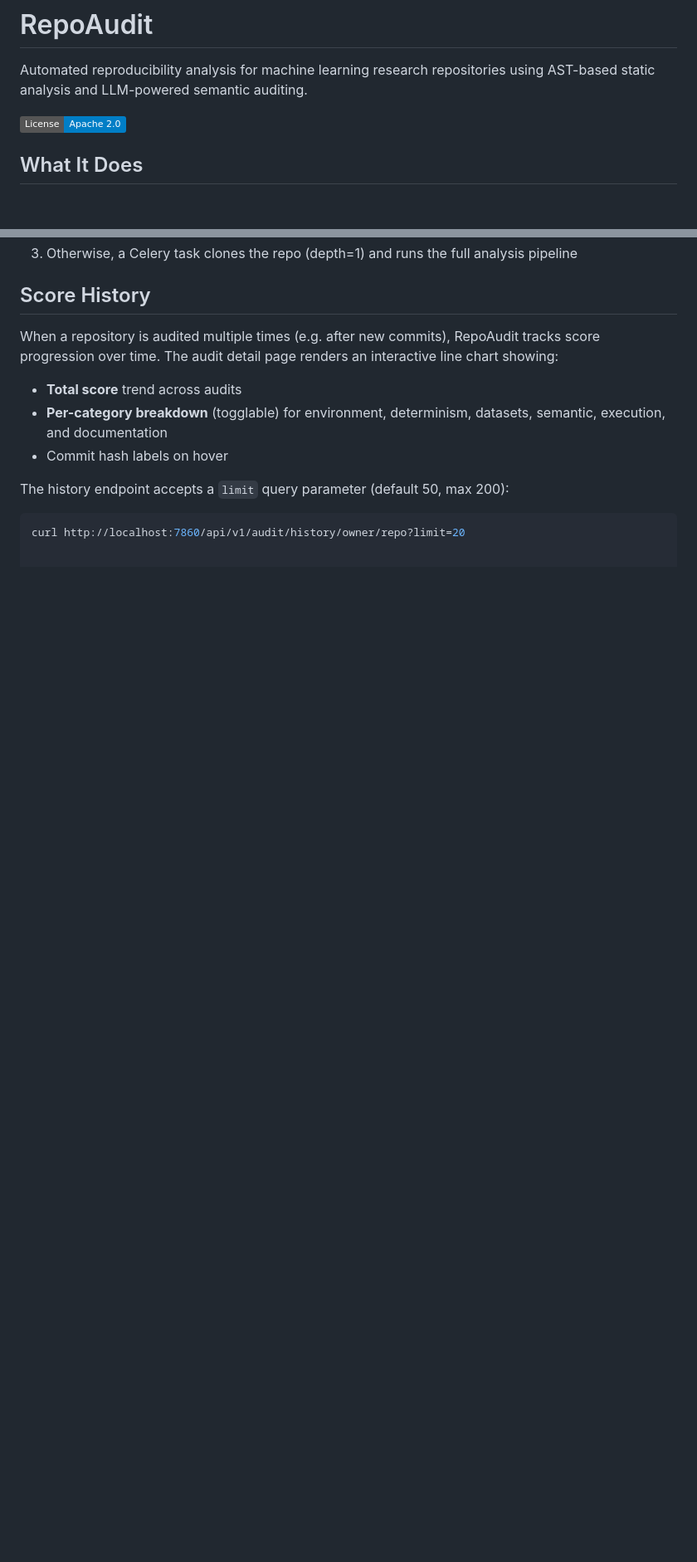
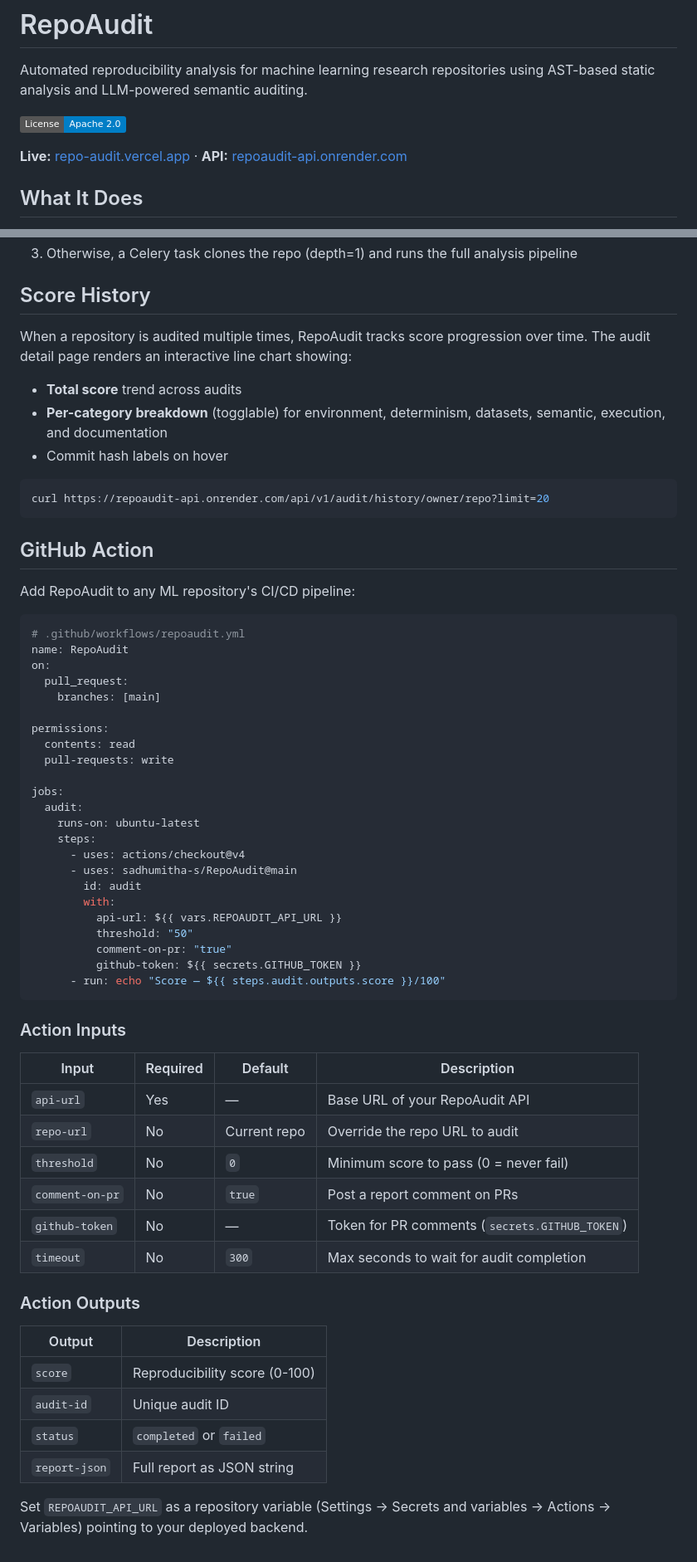
Before and after one commit to sadhumitha-s/RepoAudit, a Markdown page: readme.md, 2 parts joined by grey strips. Shown at 83% size. Drawn GitHub-style; badges without logos; blank space fills up the shorter version.

Commit message:
update readme after the latest deploy

````diff
--- a/readme.md
+++ b/readme.md
@@ -3,6 +3,8 @@
 Automated reproducibility analysis for machine learning research repositories using AST-based static analysis and LLM-powered semantic auditing.
 
 [![License](https://img.shields.io/badge/License-Apache_2.0-blue.svg)](LICENSE)
+
+**Live:** [repo-audit.vercel.app](https://repo-audit.vercel.app) · **API:** [repoaudit-api.onrender.com](https://repoaudit-api.onrender.com/health)
 
 ## What It Does
 
@@ -181,13 +225,64 @@ curl -X POST http://localhost:7860/api/v1/audit \
 
 ## Score History
 
-When a repository is audited multiple times (e.g. after new commits), RepoAudit tracks score progression over time. The audit detail page renders an interactive line chart showing:
+When a repository is audited multiple times, RepoAudit tracks score progression over time. The audit detail page renders an interactive line chart showing:
 
 - **Total score** trend across audits
 - **Per-category breakdown** (togglable) for environment, determinism, datasets, semantic, execution, and documentation
 - Commit hash labels on hover
 
-The history endpoint accepts a `limit` query parameter (default 50, max 200):
+```bash
+curl https://repoaudit-api.onrender.com/api/v1/audit/history/owner/repo?limit=20
+```
 
-```bash
-curl http://localhost:7860/api/v1/audit/history/owner/repo?limit=20
+## GitHub Action
+
+Add RepoAudit to any ML repository's CI/CD pipeline:
+
+```yaml
+# .github/workflows/repoaudit.yml
+name: RepoAudit
+on:
+  pull_request:
+    branches: [main]
+
+permissions:
+  contents: read
+  pull-requests: write
+
+jobs:
+  audit:
+    runs-on: ubuntu-latest
+    steps:
+      - uses: actions/checkout@v4
+      - uses: sadhumitha-s/RepoAudit@main
+        id: audit
+        with:
+          api-url: ${{ vars.REPOAUDIT_API_URL }}
+          threshold: "50"
+          comment-on-pr: "true"
+          github-token: ${{ secrets.GITHUB_TOKEN }}
+      - run: echo "Score — ${{ steps.audit.outputs.score }}/100"
+```
+
+### Action Inputs
+
+| Input | Required | Default | Description |
+|-------|----------|---------|-------------|
+| `api-url` | Yes | — | Base URL of your RepoAudit API |
+| `repo-url` | No | Current repo | Override the repo URL to audit |
+| `threshold` | No | `0` | Minimum score to pass (0 = never fail) |
+| `comment-on-pr` | No | `true` | Post a report comment on PRs |
+| `github-token` | No | — | Token for PR comments (`secrets.GITHUB_TOKEN`) |
+| `timeout` | No | `300` | Max seconds to wait for audit completion |
+
+### Action Outputs
+
+| Output | Description |
+|--------|-------------|
+| `score` | Reproducibility score (0-100) |
+| `audit-id` | Unique audit ID |
+| `status` | `completed` or `failed` |
+| `report-json` | Full report as JSON string |
+
+Set `REPOAUDIT_API_URL` as a repository variable (Settings → Secrets and variables → Actions → Variables) pointing to your deployed backend.
````
Also changed, not shown: other parts of readme.md (+54 -12 lines).
